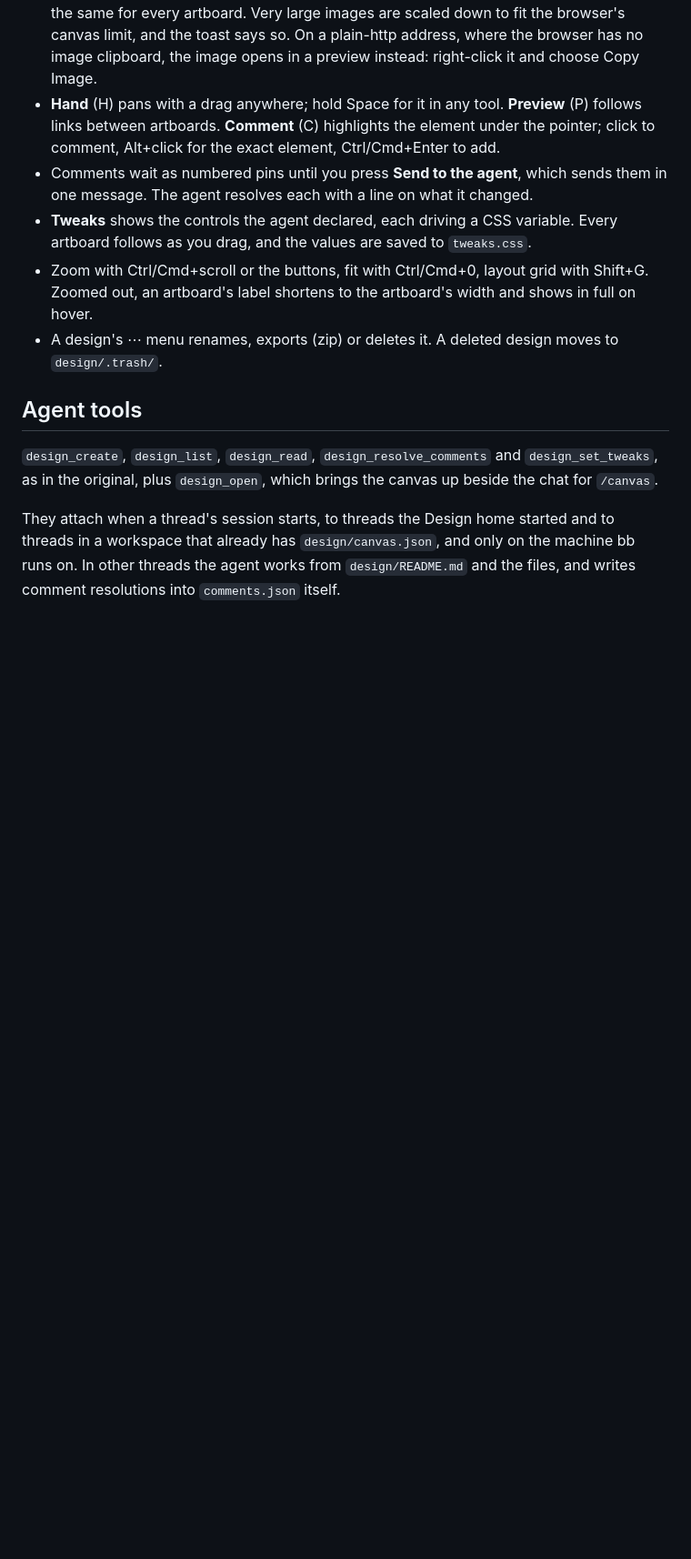
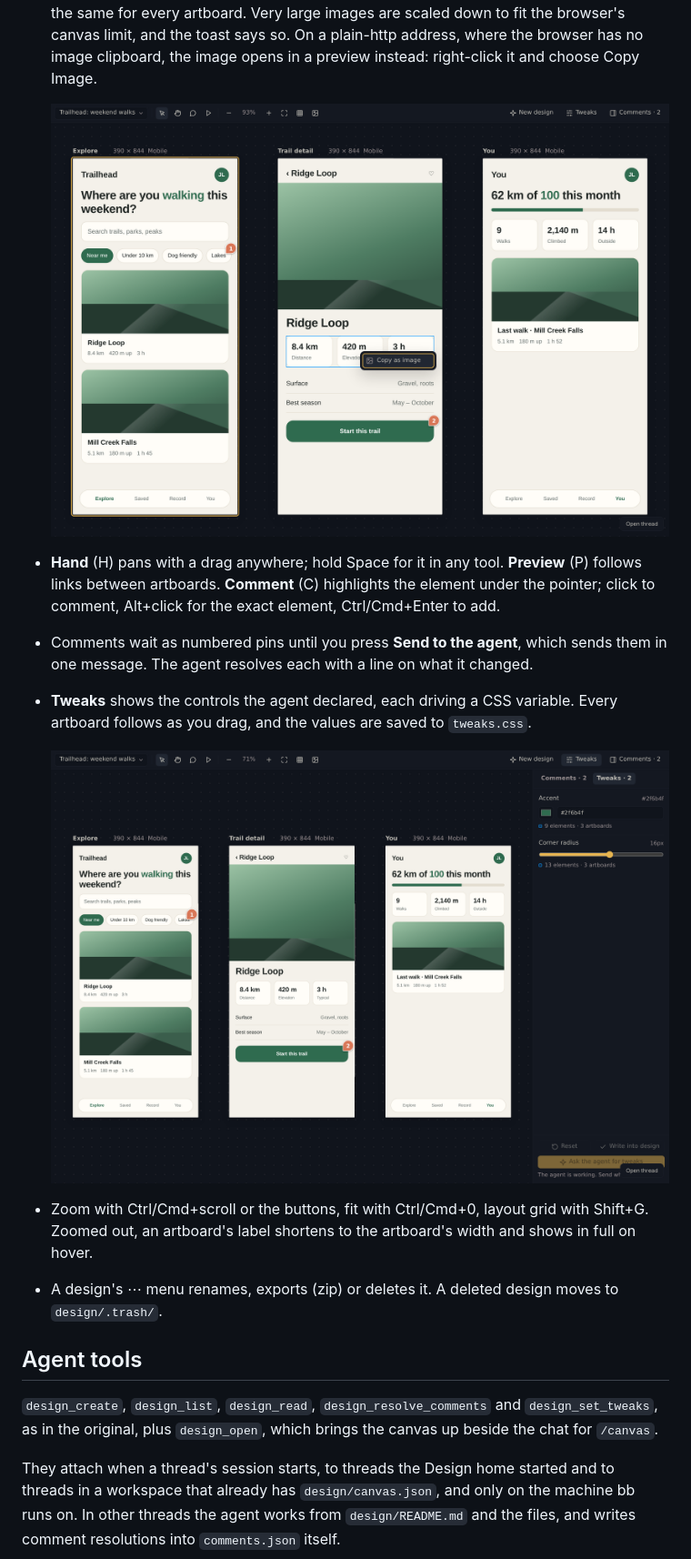
Before and after one commit to Mesteriis/bb-plugin-design-canvas, a Markdown page: README.md, the part around one of its changes. Shown at 91% size. Rendered like a GitHub page; pictures changed too: docs/screenshots/copy-as-image.png (added), docs/screenshots/tweaks.png (added); blank space fills up the shorter version.

```diff
--- a/README.md
+++ b/README.md
@@ -36,6 +46,8 @@ On the canvas:
   **Copy canvas as image** does the same for every artboard. Very large images are scaled down to fit the
   browser's canvas limit, and the toast says so. On a plain-http address, where the browser has no image
   clipboard, the image opens in a preview instead: right-click it and choose Copy Image.
+
+  ![An artboard and a component selected across artboards, with the Copy as image menu](docs/screenshots/copy-as-image.png)
 - **Hand** (H) pans with a drag anywhere; hold Space for it in any tool. **Preview** (P) follows links between
   artboards. **Comment** (C) highlights the element under the pointer; click to comment, Alt+click for the exact
   element, Ctrl/Cmd+Enter to add.
@@ -43,6 +55,8 @@ On the canvas:
   agent resolves each with a line on what it changed.
 - **Tweaks** shows the controls the agent declared, each driving a CSS variable. Every artboard follows as you
   drag, and the values are saved to `tweaks.css`.
+
+  ![The Tweaks panel with an accent color and a corner radius slider](docs/screenshots/tweaks.png)
 - Zoom with Ctrl/Cmd+scroll or the buttons, fit with Ctrl/Cmd+0, layout grid with Shift+G. Zoomed out, an
   artboard's label shortens to the artboard's width and shows in full on hover.
 - A design's ⋯ menu renames, exports (zip) or deletes it. A deleted design moves to `design/.trash/`.
```
Also changed, not shown: other parts of README.md (+20 -7 lines), docs/screenshots/comments.png (added), 1 other file.
